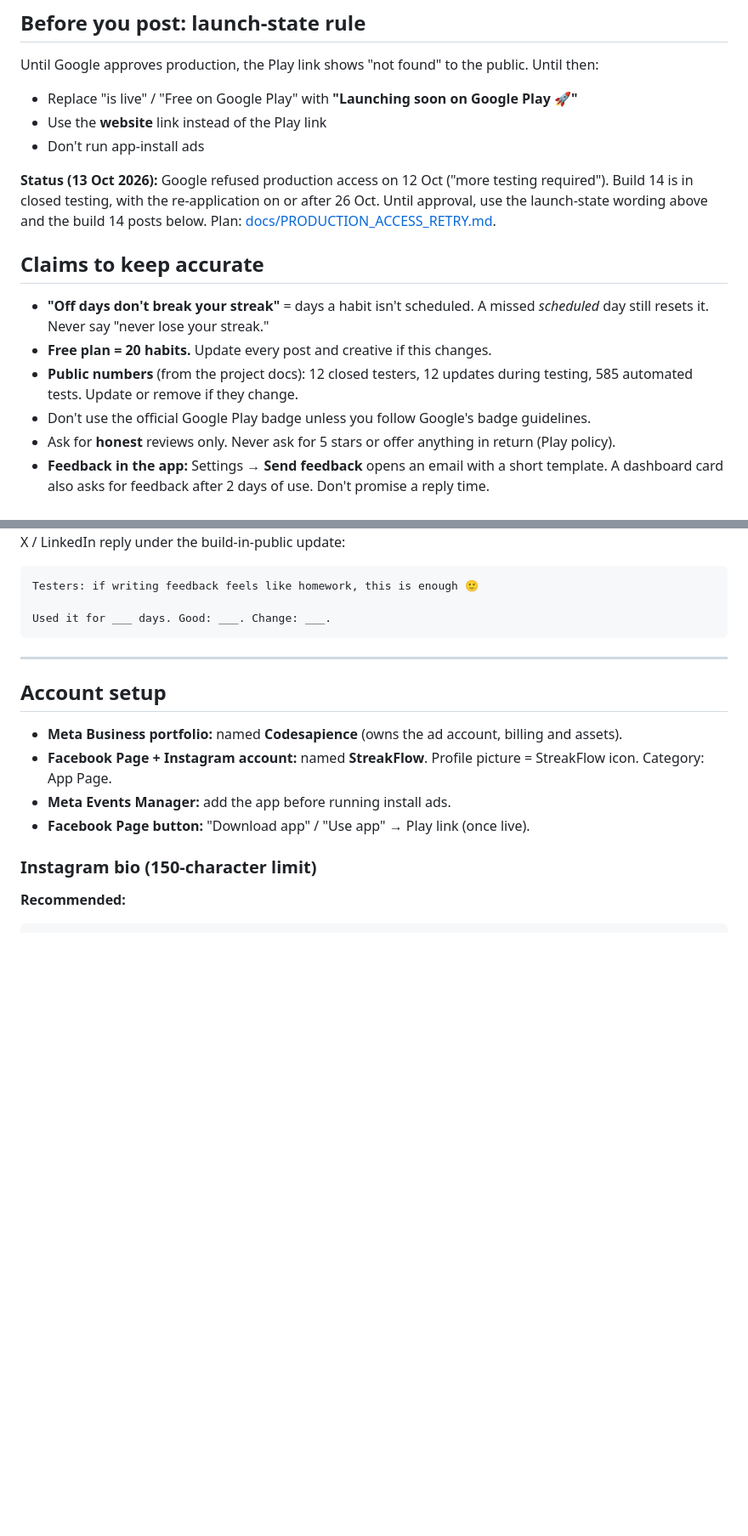
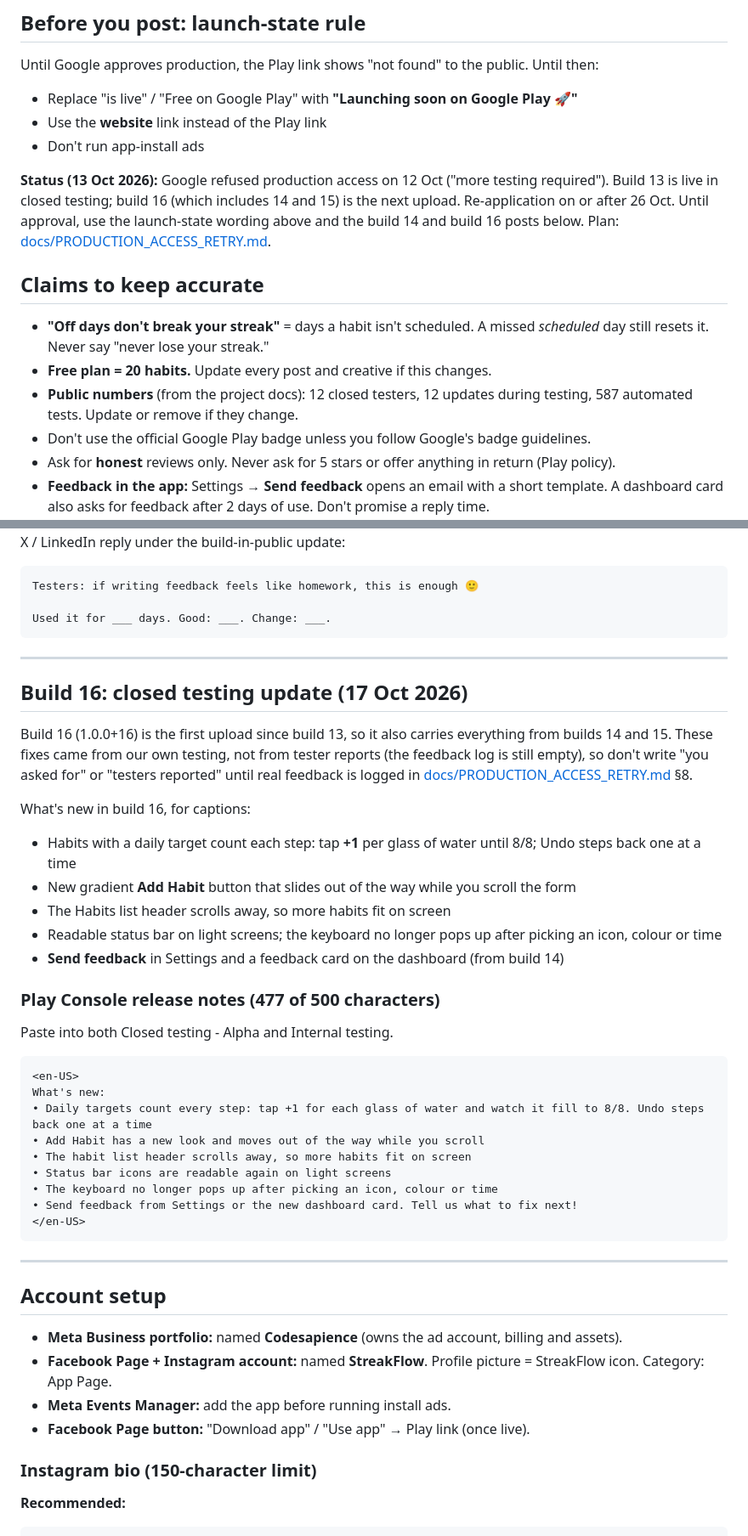
Before and after one commit to ashishsonu2000/streakflow, a Markdown page: marketing/SOCIAL_MEDIA_KIT.md, 2 parts joined by grey strips. Shown at 85% size. GitHub-like rendering; blank space fills up the shorter version.

Commit message:
Add build 16 release notes to the social media kit
Co-Authored-By: Claude Opus 5.5 <noreply@anthropic.com>

````diff
--- a/marketing/SOCIAL_MEDIA_KIT.md
+++ b/marketing/SOCIAL_MEDIA_KIT.md
@@ -18,13 +18,13 @@ Until Google approves production, the Play link shows "not found" to the public.
 - Use the **website** link instead of the Play link
 - Don't run app-install ads
 
-**Status (13 Oct 2026):** Google refused production access on 12 Oct ("more testing required"). Build 14 is in closed testing, with the re-application on or after 26 Oct. Until approval, use the launch-state wording above and the build 14 posts below. Plan: [docs/PRODUCTION_ACCESS_RETRY.md](../docs/PRODUCTION_ACCESS_RETRY.md).
+**Status (13 Oct 2026):** Google refused production access on 12 Oct ("more testing required"). Build 13 is live in closed testing; build 16 (which includes 14 and 15) is the next upload. Re-application on or after 26 Oct. Until approval, use the launch-state wording above and the build 14 and build 16 posts below. Plan: [docs/PRODUCTION_ACCESS_RETRY.md](../docs/PRODUCTION_ACCESS_RETRY.md).
 
 ## Claims to keep accurate
 
 - **"Off days don't break your streak"** = days a habit isn't scheduled. A missed *scheduled* day still resets it. Never say "never lose your streak."
 - **Free plan = 20 habits.** Update every post and creative if this changes.
-- **Public numbers** (from the project docs): 12 closed testers, 12 updates during testing, 585 automated tests. Update or remove if they change.
+- **Public numbers** (from the project docs): 12 closed testers, 12 updates during testing, 587 automated tests. Update or remove if they change.
 - Don't use the official Google Play badge unless you follow Google's badge guidelines.
 - Ask for **honest** reviews only. Never ask for 5 stars or offer anything in return (Play policy).
 - **Feedback in the app:** Settings → **Send feedback** opens an email with a short template. A dashboard card also asks for feedback after 2 days of use. Don't promise a reply time.
@@ -97,6 +97,33 @@ X / LinkedIn reply under the build-in-public update:
 Testers: if writing feedback feels like homework, this is enough 🙂
 
 Used it for ___ days. Good: ___. Change: ___.
+```
+
+---
+
+## Build 16: closed testing update (17 Oct 2026)
+
+Build 16 (1.0.0+16) is the first upload since build 13, so it also carries everything from builds 14 and 15. These fixes came from our own testing, not from tester reports (the feedback log is still empty), so don't write "you asked for" or "testers reported" until real feedback is logged in [docs/PRODUCTION_ACCESS_RETRY.md](../docs/PRODUCTION_ACCESS_RETRY.md) §8.
+
+What's new in build 16, for captions:
+- Habits with a daily target count each step: tap **+1** per glass of water until 8/8; Undo steps back one at a time
+- New gradient **Add Habit** button that slides out of the way while you scroll the form
+- The Habits list header scrolls away, so more habits fit on screen
+- Readable status bar on light screens; the keyboard no longer pops up after picking an icon, colour or time
+- **Send feedback** in Settings and a feedback card on the dashboard (from build 14)
+
+### Play Console release notes (477 of 500 characters)
+Paste into both Closed testing - Alpha and Internal testing.
+```
+<en-US>
+What's new:
+• Daily targets count every step: tap +1 for each glass of water and watch it fill to 8/8. Undo steps back one at a time
+• Add Habit has a new look and moves out of the way while you scroll
+• The habit list header scrolls away, so more habits fit on screen
+• Status bar icons are readable again on light screens
+• The keyboard no longer pops up after picking an icon, colour or time
+• Send feedback from Settings or the new dashboard card. Tell us what to fix next!
+</en-US>
 ```
 
 ---
````
Also changed, not shown: other parts of marketing/SOCIAL_MEDIA_KIT.md (+1 -1 lines).
